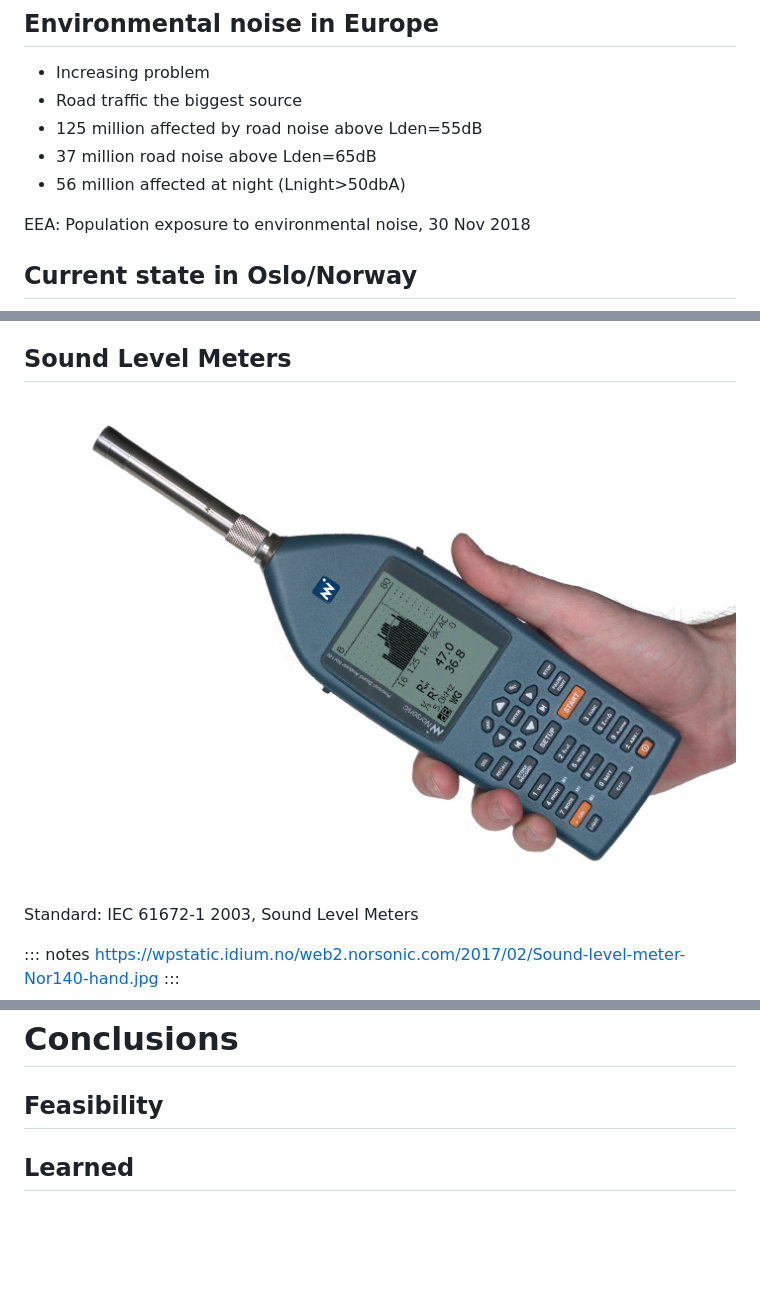
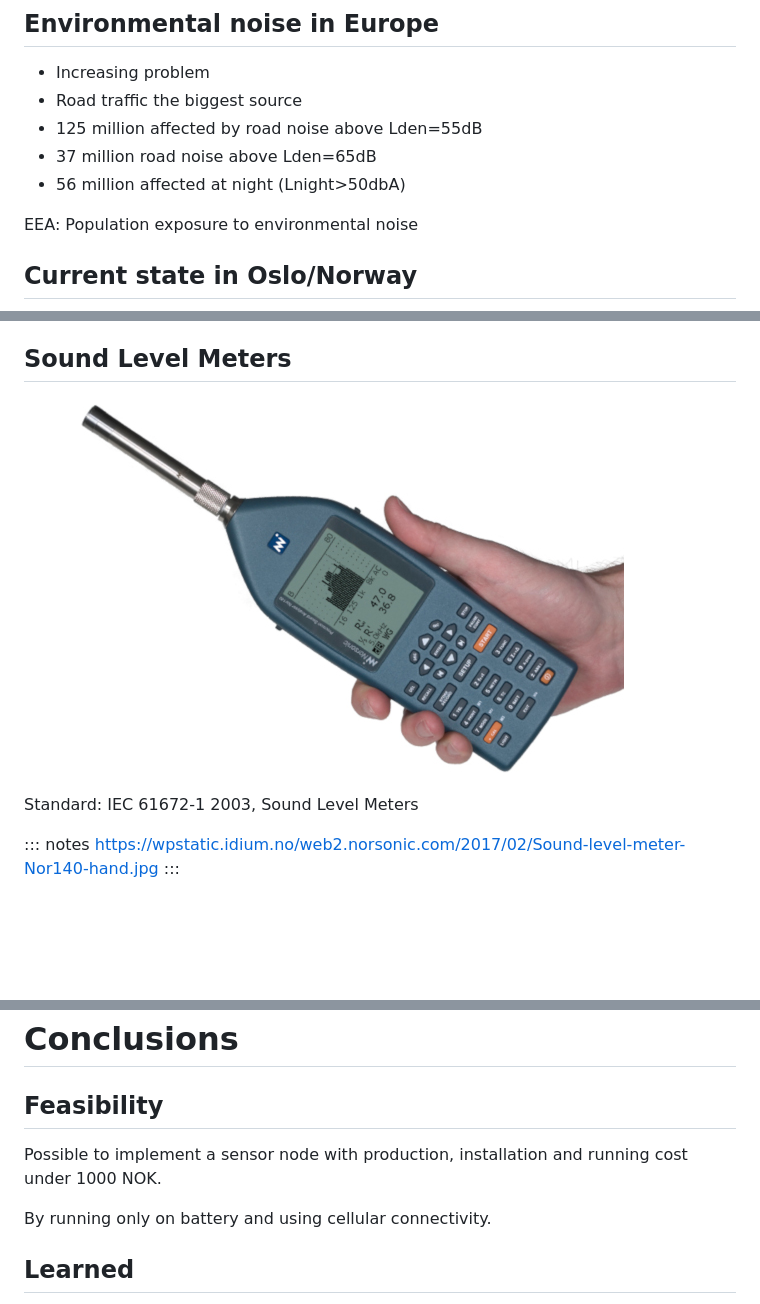
Before and after one commit to jonnor/datascience-master, a Markdown page: tip360/presentation.md, 3 parts joined by grey strips. Drawn GitHub-style; pictures changed too: tip360/images/nor140.jpg; blank space fills up the shorter version.

```diff
--- a/tip360/presentation.md
+++ b/tip360/presentation.md
@@ -86,7 +88,7 @@ http://www.lovdata.no/for/sf/md/xd-20040601-0931.html
 * 37 million road noise above Lden=65dB
 * 56 million affected at night (Lnight>50dbA)
 
-EEA: Population exposure to environmental noise, 30 Nov 2018
+EEA: Population exposure to environmental noise
 
 ## Current state in Oslo/Norway
 
@@ -244,6 +246,11 @@ IP55 rated elecret mic. Looks to be within Class 2.
 
 ## Feasibility
 
+Possible to implement a sensor node with
+production, installation and running cost under 1000 NOK.
+
+By running only on battery and using cellular connectivity.
+
 ## Learned
 
 * Need very big batteries for always-on measurements
```
Also changed, not shown: other parts of tip360/presentation.md (+3 -1 lines), 1 other file.
